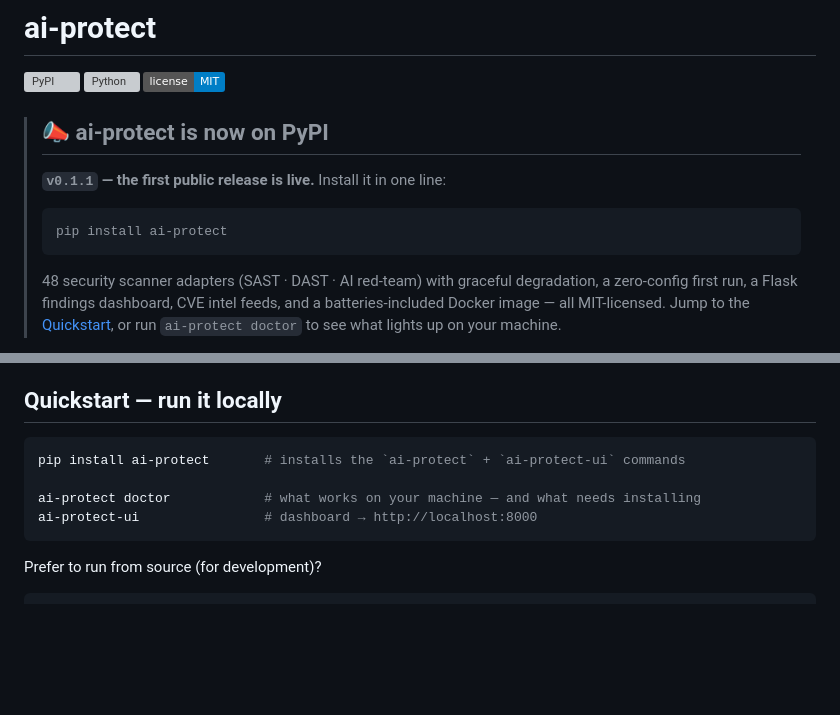
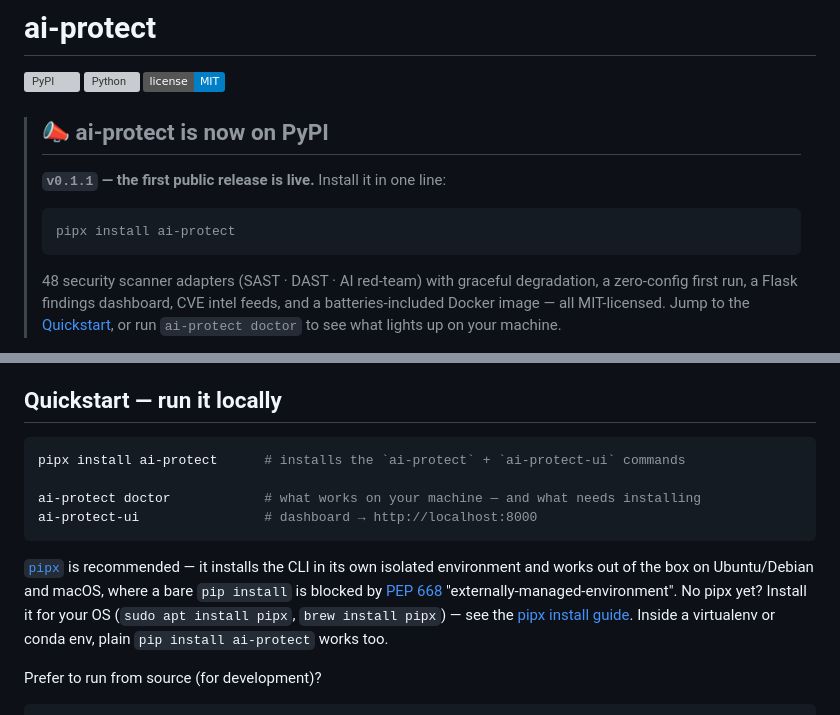
Before and after one commit to n08976/ai-protect, a Markdown page: README.md, 2 parts joined by grey strips. Rendered like a GitHub page; badges without logos; blank space fills up the shorter version; grey boxes are pictures that could not be loaded.

Commit message:
README: lead install with pipx (PEP 668 fix for Ubuntu/Debian/macOS) (#94)
Clean-room testing (docker python:3.12-slim + ubuntu:24.04) showed the
headline `pip install ai-protect` fails on modern Ubuntu/Debian and
macOS Homebrew with PEP 668 "externally-managed-environment". Lead the
Quickstart and the announcement callout with `pipx install ai-protect`
instead — pipx isolates the CLI and sidesteps PEP 668 everywhere; plain
pip still noted for venv/conda. Verified the corrected flow verbatim on
a clean ubuntu:24.04 (apt install pipx → pipx install ai-protect →
doctor 8 live, UI 200).

Co-authored-by: Claude Opus 4.8 (1M context) <noreply@anthropic.com>

````diff
--- a/README.md
+++ b/README.md
@@ -8,7 +8,7 @@
 >
 > **`v0.1.1` — the first public release is live.** Install it in one line:
 > ```bash
-> pip install ai-protect
+> pipx install ai-protect
 > ```
 > 48 security scanner adapters (SAST · DAST · AI red-team) with graceful degradation, a zero-config first run, a Flask findings dashboard, CVE intel feeds, and a batteries-included Docker image — all MIT-licensed. Jump to the [Quickstart](#quickstart--run-it-locally), or run `ai-protect doctor` to see what lights up on your machine.
 
@@ -21,11 +21,18 @@ The work is anchored on a single strategic reframe: offensive security as the **
 ## Quickstart — run it locally
 
 ```bash
-pip install ai-protect       # installs the `ai-protect` + `ai-protect-ui` commands
+pipx install ai-protect      # installs the `ai-protect` + `ai-protect-ui` commands
 
 ai-protect doctor            # what works on your machine — and what needs installing
 ai-protect-ui                # dashboard → http://localhost:8000
 ```
+
+[`pipx`](https://pipx.pypa.io) is recommended — it installs the CLI in its own isolated
+environment and works out of the box on Ubuntu/Debian and macOS, where a bare `pip install`
+is blocked by [PEP 668](https://peps.python.org/pep-0668/) "externally-managed-environment".
+No pipx yet? Install it for your OS (`sudo apt install pipx`, `brew install pipx`) — see the
+[pipx install guide](https://pipx.pypa.io/stable/installation/). Inside a virtualenv or conda
+env, plain `pip install ai-protect` works too.
 
 Prefer to run from source (for development)?
 
````
